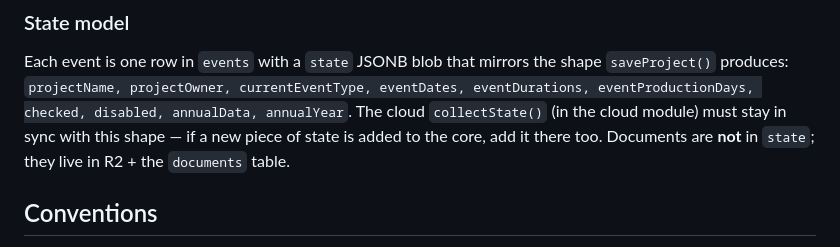
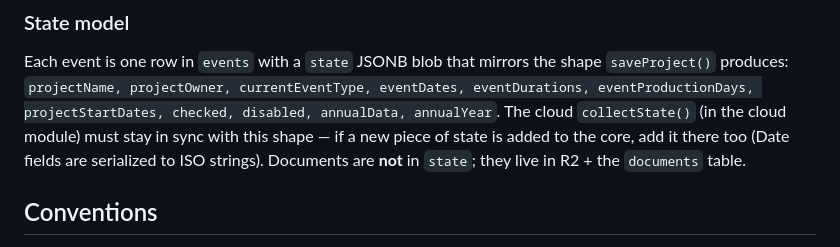
Before and after one commit to zay1d/TCM_EVENTS, a Markdown page: CLAUDE.md, the part around the change. GitHub-like rendering.

Commit message:
Docs: add projectStartDates to the state-model list

```diff
--- a/CLAUDE.md
+++ b/CLAUDE.md
@@ -52,9 +52,10 @@ module returns early and the app behaves exactly like the original.
 
 Each event is one row in `events` with a `state` JSONB blob that mirrors the
 shape `saveProject()` produces: `projectName, projectOwner, currentEventType,
-eventDates, eventDurations, eventProductionDays, checked, disabled, annualData,
-annualYear`. The cloud `collectState()` (in the cloud module) must stay in sync
-with this shape — if a new piece of state is added to the core, add it there too.
+eventDates, eventDurations, eventProductionDays, projectStartDates, checked,
+disabled, annualData, annualYear`. The cloud `collectState()` (in the cloud
+module) must stay in sync with this shape — if a new piece of state is added to
+the core, add it there too (Date fields are serialized to ISO strings).
 Documents are **not** in `state`; they live in R2 + the `documents` table.
 
 ## Conventions
```
